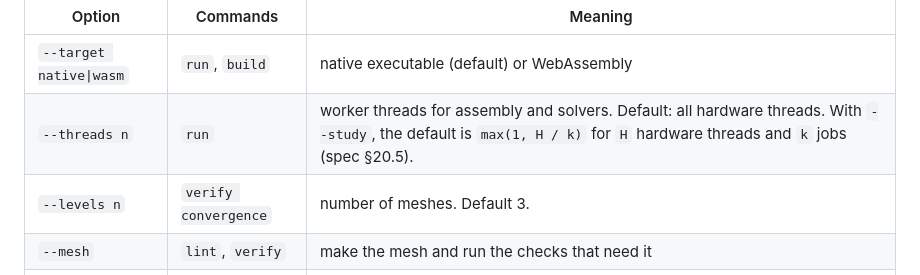
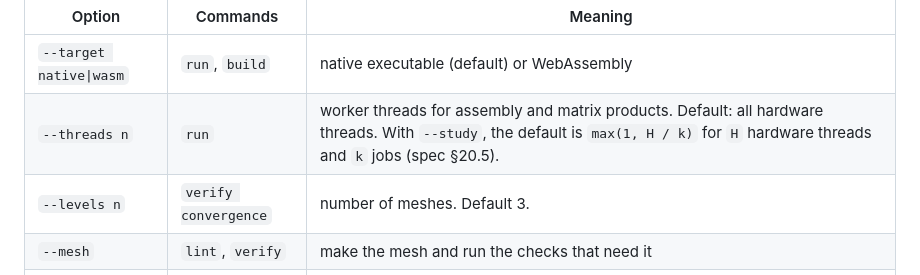
Before and after one commit to yujieteo/skein, a Markdown page: docs/command_line.md, the part around the change. Rendered like a GitHub page.

```diff
--- a/docs/command_line.md
+++ b/docs/command_line.md
@@ -154,7 +154,7 @@ skein run samples/06_cylinder_sweep.skn --study re_sweep --jobs 3
 | Option | Commands | Meaning |
 |---|---|---|
 | `--target native\|wasm` | `run`, `build` | native executable (default) or WebAssembly |
-| `--threads n` | `run` | worker threads for assembly and solvers. Default: all hardware threads. With `--study`, the default is `max(1, H / k)` for `H` hardware threads and `k` jobs (spec §20.5). |
+| `--threads n` | `run` | worker threads for assembly and matrix products. Default: all hardware threads. With `--study`, the default is `max(1, H / k)` for `H` hardware threads and `k` jobs (spec §20.5). |
 | `--levels n` | `verify convergence` | number of meshes. Default 3. |
 | `--mesh` | `lint`, `verify` | make the mesh and run the checks that need it |
 | `--study <name>` | `run` | run each case of the study (spec §20) |
```
Also changed, not shown: docs/roadmap.md (+1 -1 lines).
